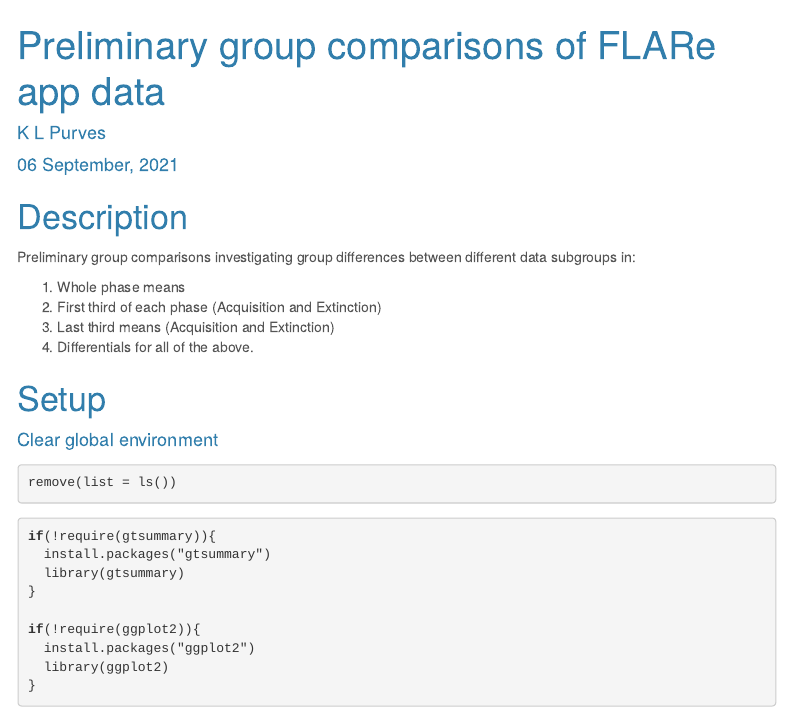
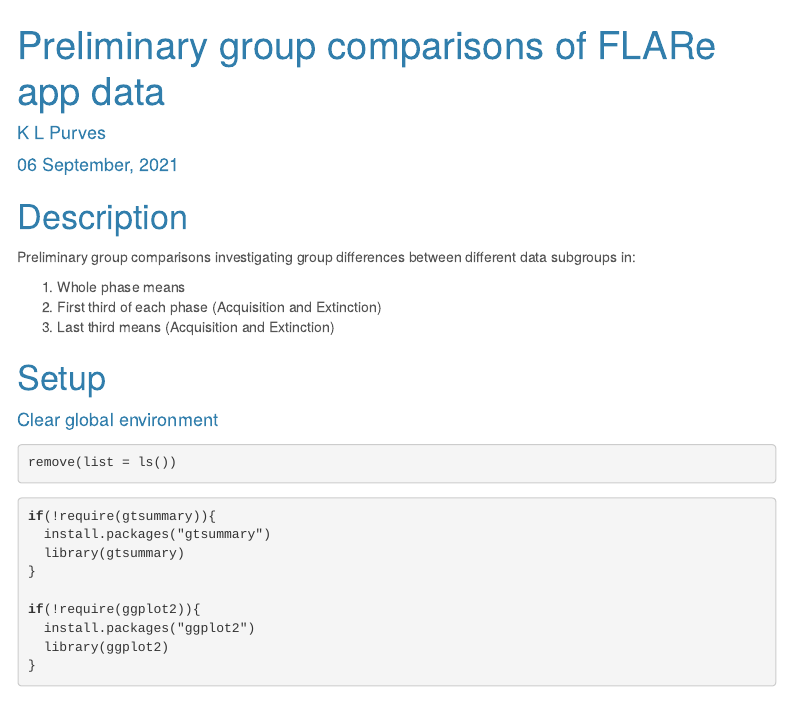
Before and after one commit to klpurves/VCU_FLARe, an R Markdown document (Scripts/Preliminary_group_comparisons.Rmd): the page in a window 1100 px wide, from its top. Rendered offline with R 4.5, knitr and Pandoc, with nearby package versions; some code elsewhere in the file could not run offline; menus at the side of the page are left out; long lines of code are wrapped.

Commit message:
updated rmd description and filename

```diff
--- a/Scripts/Preliminary_group_comparisons.Rmd
+++ b/Scripts/Preliminary_group_comparisons.Rmd
@@ -27,7 +27,7 @@ Preliminary group comparisons investigating group differences between different
 1. Whole phase means
 2. First third of each phase (Acquisition and Extinction)
 3. Last third means (Acquisition and Extinction)
-4. Differentials for all of the above.
+
 
 # Setup
 
```
